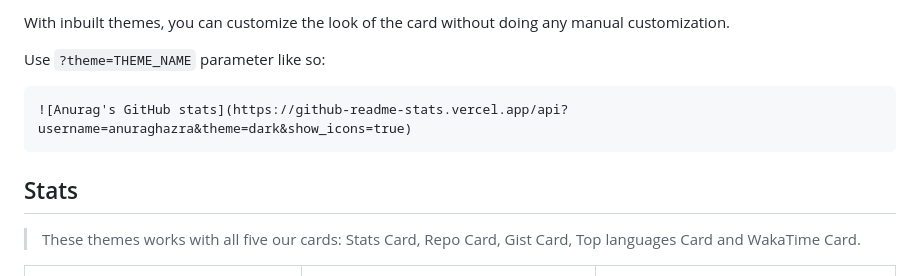
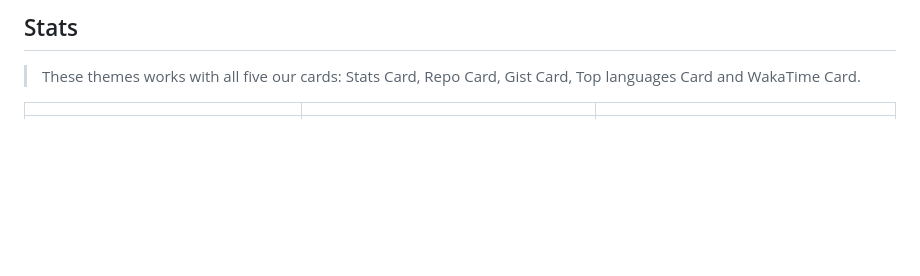
Before and after one commit to nathanLYJ/NathanLYJ, a Markdown page: README.md, the part around the change. Rendered like a GitHub page; blank space fills up the shorter version.

````diff
--- a/README.md
+++ b/README.md
@@ -1,13 +1,5 @@
 
 <!-- DO NOT EDIT THIS FILE DIRECTLY -->
-
-With inbuilt themes, you can customize the look of the card without doing any manual customization.
-
-Use `?theme=THEME_NAME` parameter like so:
-
-```md
-![Anurag's GitHub stats](https://github-readme-stats.vercel.app/api?username=anuraghazra&theme=dark&show_icons=true)
-```
 
 ## Stats
 
````
